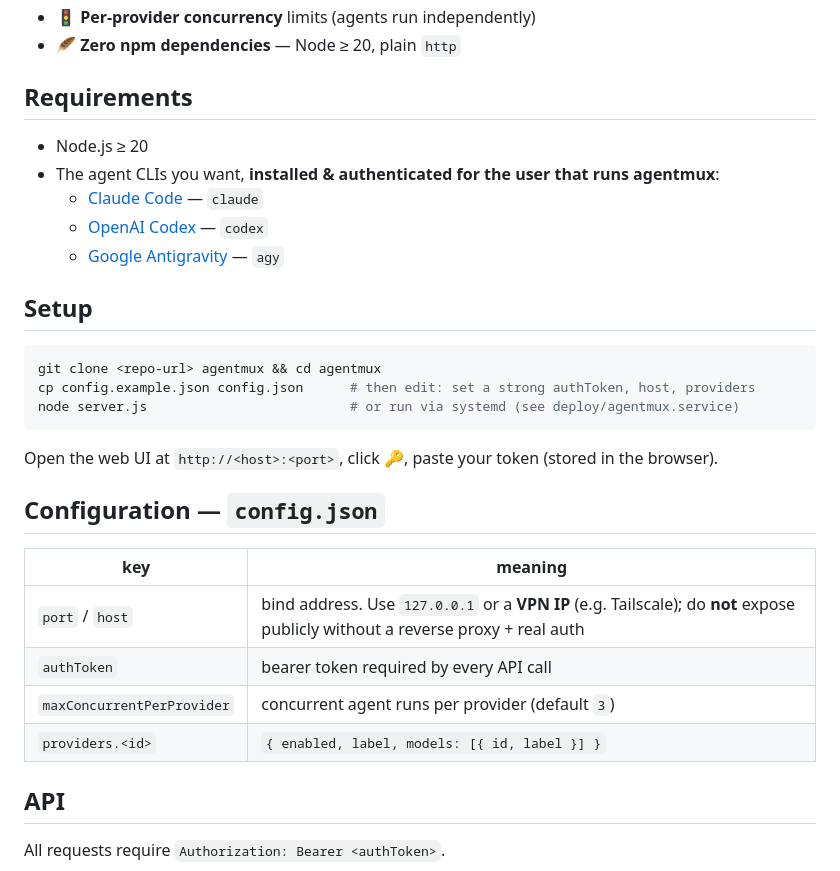
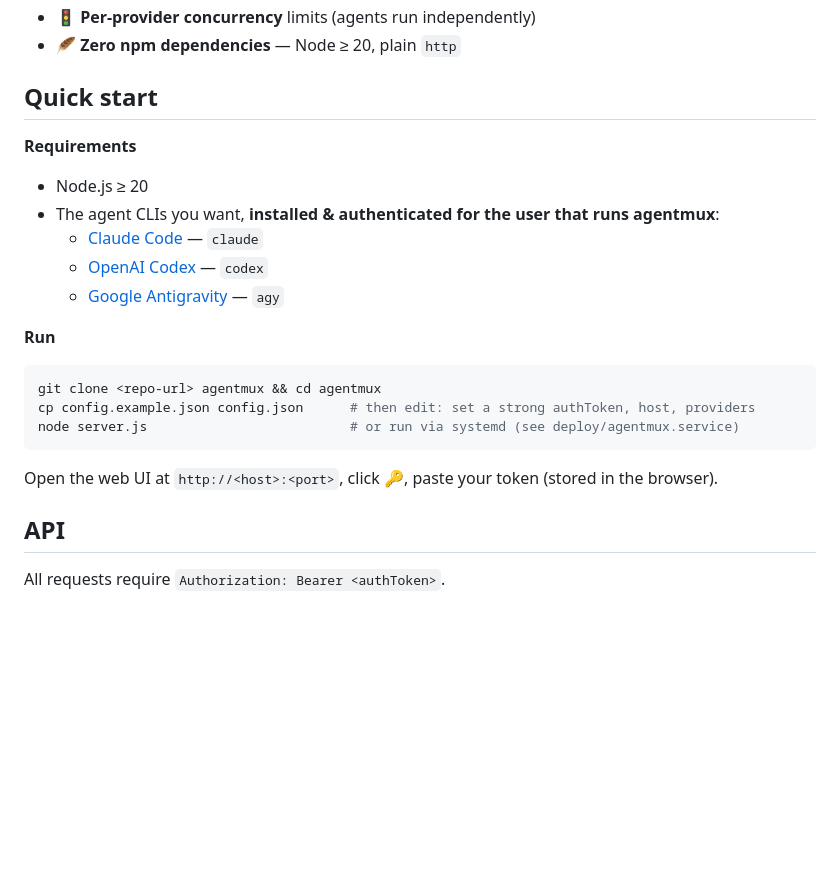
Before and after one commit to mingovvv/agentmux, a Markdown page: README.md, the part around one of its changes. Drawn GitHub-style; blank space fills up the shorter version.

````diff
--- a/README.md
+++ b/README.md
@@ -16,7 +25,9 @@
 - 🚦 **Per-provider concurrency** limits (agents run independently)
 - 🪶 **Zero npm dependencies** — Node ≥ 20, plain `http`
 
-## Requirements
+## Quick start
+
+**Requirements**
 
 - Node.js ≥ 20
 - The agent CLIs you want, **installed & authenticated for the user that runs agentmux**:
@@ -24,7 +35,7 @@
   - [OpenAI Codex](https://developers.openai.com/codex) — `codex`
   - [Google Antigravity](https://antigravity.google) — `agy`
 
-## Setup
+**Run**
 
 ```bash
 git clone <repo-url> agentmux && cd agentmux
@@ -33,15 +44,6 @@ node server.js                          # or run via systemd (see deploy/agentmu
 ```
 
 Open the web UI at `http://<host>:<port>`, click 🔑, paste your token (stored in the browser).
-
-## Configuration — `config.json`
-
-| key | meaning |
-|---|---|
-| `port` / `host` | bind address. Use `127.0.0.1` or a **VPN IP** (e.g. Tailscale); do **not** expose publicly without a reverse proxy + real auth |
-| `authToken` | bearer token required by every API call |
-| `maxConcurrentPerProvider` | concurrent agent runs per provider (default `3`) |
-| `providers.<id>` | `{ enabled, label, models: [{ id, label }] }` |
 
 ## API
 
````
Also changed, not shown: other parts of README.md (+40 -16 lines).
